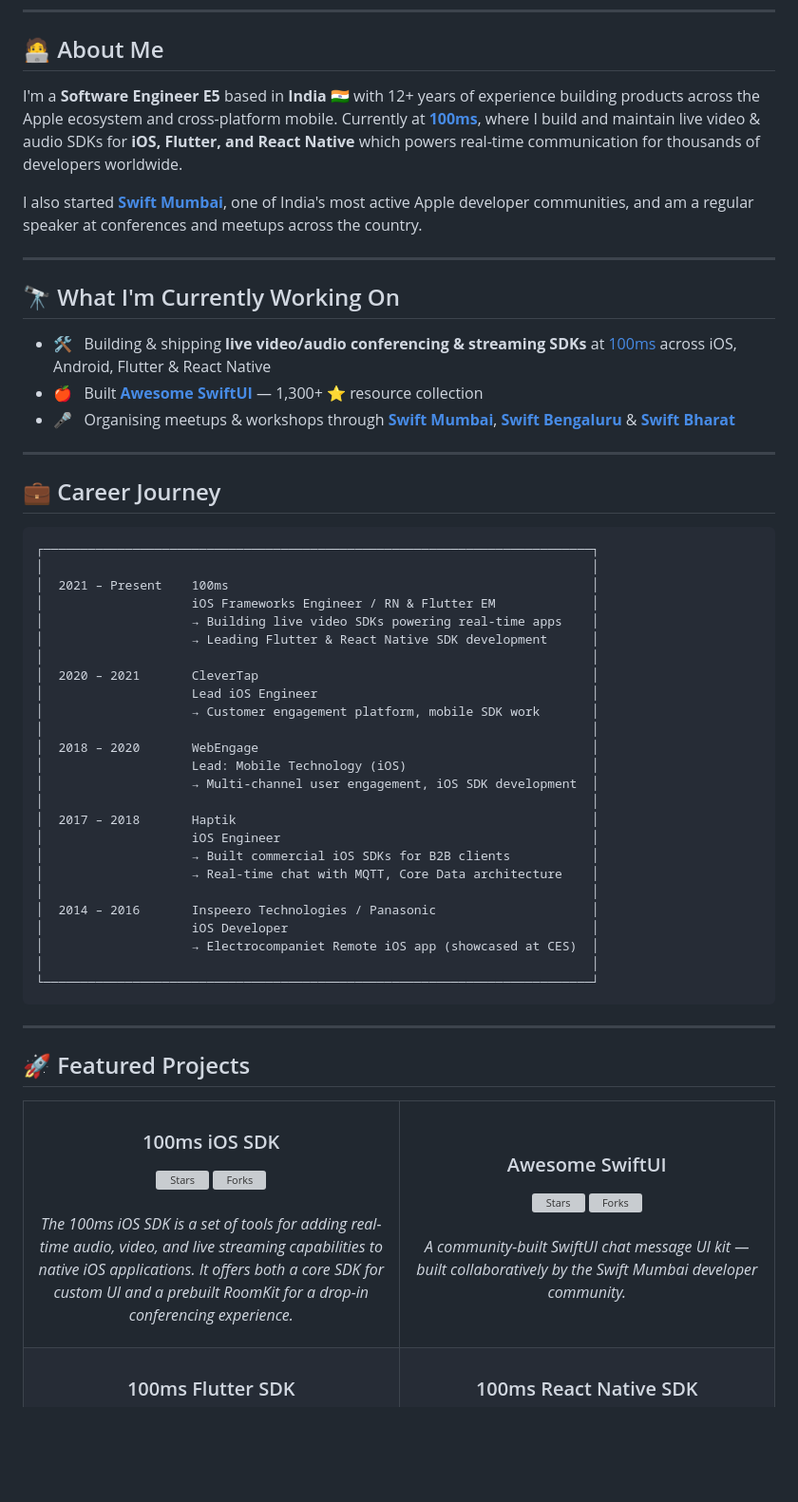
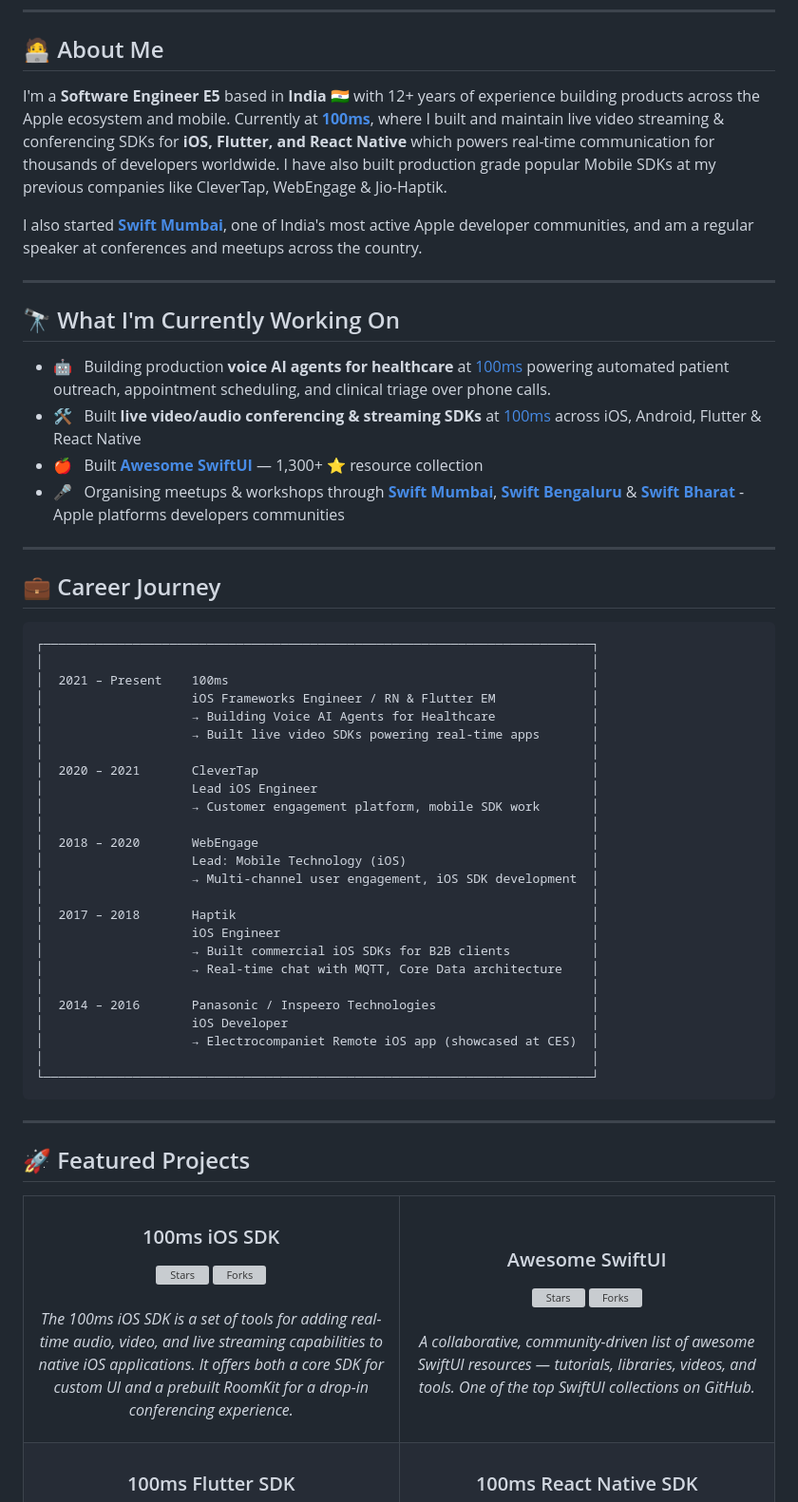
Before and after one commit to ygit/ygit, a Markdown page: README.md, the part around one of its changes. Shown at 95% size. Rendered like a GitHub page; blank space fills up the shorter version; grey boxes are pictures that could not be loaded.

Commit message:
Revise personal description and update current projects in README

```diff
--- a/README.md
+++ b/README.md
@@ -18,7 +18,8 @@
 
 ## 🧑‍💻 About Me
 
-I'm a **Software Engineer E5** based in **India** 🇮🇳 with 12+ years of experience building products across the Apple ecosystem and cross-platform mobile. Currently at **[100ms](https://www.100ms.live/)**, where I build and maintain live video & audio SDKs for **iOS, Flutter, and React Native** which powers real-time communication for thousands of developers worldwide.
+I'm a **Software Engineer E5** based in **India** 🇮🇳 with 12+ years of experience building products across the Apple ecosystem and mobile. Currently at **[100ms](https://www.100ms.live/)**, where I built and maintain live video streaming & conferencing SDKs for **iOS, Flutter, and React Native** which powers real-time communication for thousands of developers worldwide.
+I have also built production grade popular Mobile SDKs at my previous companies like CleverTap, WebEngage & Jio-Haptik.
 
 I also started **[Swift Mumbai](https://swiftmumbai.in/)**, one of India's most active Apple developer communities, and am a regular speaker at conferences and meetups across the country.
 
@@ -26,9 +27,10 @@ I also started **[Swift Mumbai](https://swiftmumbai.in/)**, one of India's most
 
 ## 🔭 What I'm Currently Working On
 
-- 🛠️ &nbsp; Building & shipping **live video/audio conferencing & streaming SDKs** at [100ms](https://www.100ms.live/) across iOS, Android, Flutter & React Native
+- 🤖 &nbsp; Building production **voice AI agents for healthcare** at [100ms](https://www.100ms.ai/)  powering automated patient outreach, appointment scheduling, and clinical triage over phone calls.
+- 🛠️ &nbsp; Built **live video/audio conferencing & streaming SDKs** at [100ms](https://www.100ms.live/) across iOS, Android, Flutter & React Native
 - 🍎 &nbsp; Built **[Awesome SwiftUI](https://github.com/ygit/swiftui)** — 1,300+ ⭐ resource collection
-- 🎤 &nbsp; Organising meetups & workshops through **[Swift Mumbai](https://swiftmumbai.in/)**, **[Swift Bengaluru](https://www.linkedin.com/company/swiftbengaluru/)** & **[Swift Bharat](https://www.swiftbharat.org/)**
+- 🎤 &nbsp; Organising meetups & workshops through **[Swift Mumbai](https://swiftmumbai.in/)**, **[Swift Bengaluru](https://www.linkedin.com/company/swiftbengaluru/)** & **[Swift Bharat](https://www.swiftbharat.org/)** - Apple platforms developers communities
 
 ---
 
@@ -39,8 +41,8 @@ I also started **[Swift Mumbai](https://swiftmumbai.in/)**, one of India's most
 │                                                                          │
 │  2021 – Present    100ms                                                 │
 │                    iOS Frameworks Engineer / RN & Flutter EM             │
-│                    → Building live video SDKs powering real-time apps    │
-│                    → Leading Flutter & React Native SDK development      │
+│                    → Building Voice AI Agents for Healthcare             │
+│                    → Built live video SDKs powering real-time apps       │
 │                                                                          │
 │  2020 – 2021       CleverTap                                             │
 │                    Lead iOS Engineer                                     │
@@ -55,7 +57,7 @@ I also started **[Swift Mumbai](https://swiftmumbai.in/)**, one of India's most
 │                    → Built commercial iOS SDKs for B2B clients           │
 │                    → Real-time chat with MQTT, Core Data architecture    │
 │                                                                          │
-│  2014 – 2016       Inspeero Technologies / Panasonic                     │
+│  2014 – 2016       Panasonic / Inspeero Technologies                     │
 │                    iOS Developer                                         │
 │                    → Electrocompaniet Remote iOS app (showcased at CES)  │
 │                                                                          │
@@ -82,13 +84,12 @@ I also started **[Swift Mumbai](https://swiftmumbai.in/)**, one of India's most
     <td width="50%" valign="top">
       <h3 align="center">Awesome SwiftUI</h3>
       <p align="center">
-        <a href="https://github.com/100mslive/100ms-ios-sdk">
-          <img src="https://img.shields.io/github/stars/100mslive/100ms-ios-sdk?style=for-the-badge&color=yellow" alt="Stars"/>
-          <img src="https://img.shields.io/github/forks/100mslive/100ms-ios-sdk?style=for-the-badge&color=blue" alt="Forks"/>
-        </a>
-        <br/><br/>
-        <em>A community-built SwiftUI chat message UI kit — built collaboratively by the Swift Mumbai developer community.</em>
-      </p>
+      <a href="https://github.com/ygit/swiftui">
+          <img src="https://img.shields.io/github/stars/ygit/swiftui?style=for-the-badge&color=yellow" alt="Stars"/>
+          <img src="https://img.shields.io/github/forks/ygit/swiftui?style=for-the-badge&color=blue" alt="Forks"/>
+      </a>
+      <br/><br/>
+      <em>A collaborative, community-driven list of awesome SwiftUI resources — tutorials, libraries, videos, and tools. One of the top SwiftUI collections on GitHub.</em>
     </td>
   </tr>
   <tr>
```
Also changed, not shown: other parts of README.md (+37 -11 lines).
